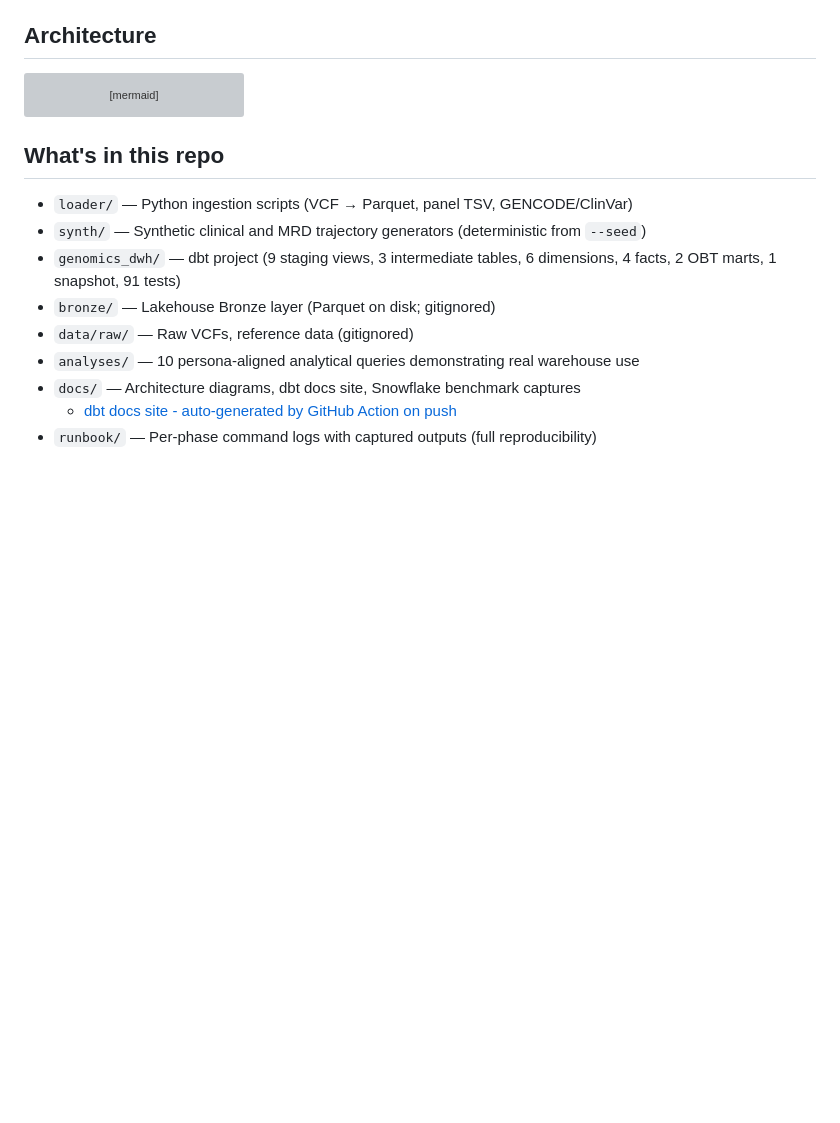
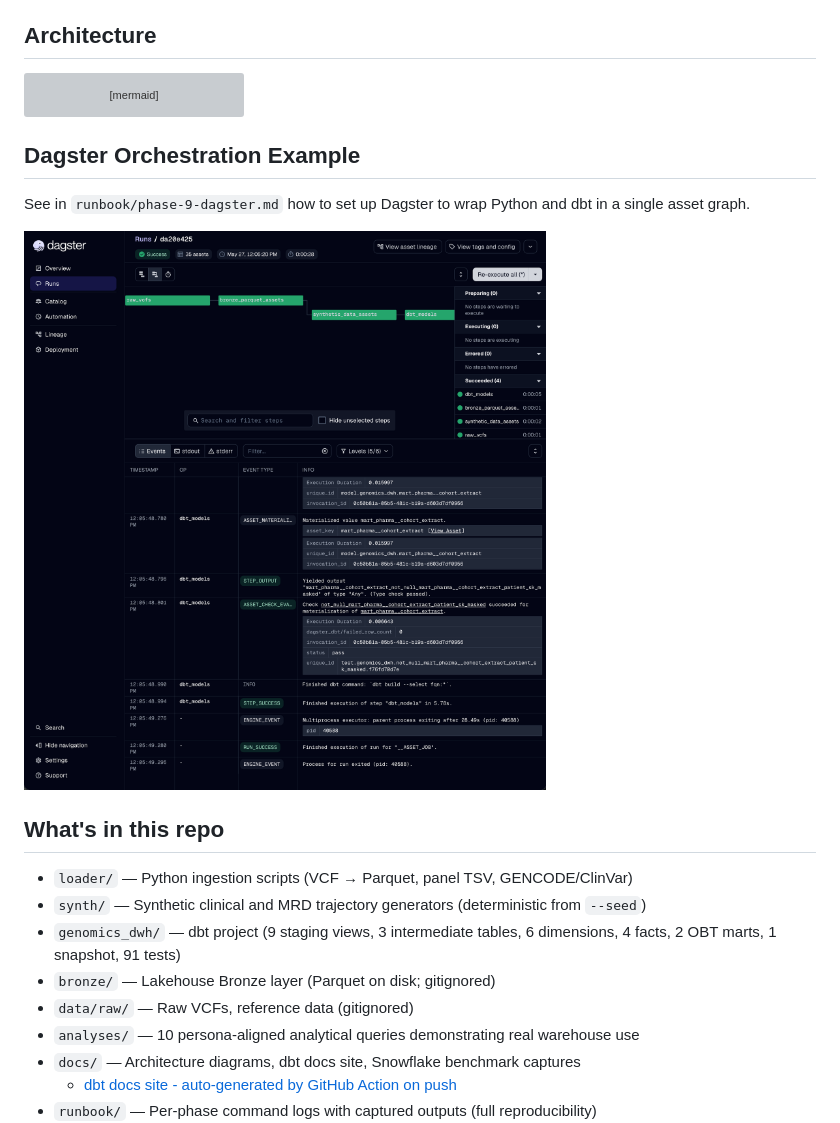
Before and after one commit to mikesparr/1000-genomes-dwh, a Markdown page: README.md, the part around the change. Rendered like a GitHub page; pictures changed too: runbook/assets/dagster-run.png (added); blank space fills up the shorter version; grey boxes are pictures that could not be loaded.

Commit message:
Updated docs to include orchestration runbook and screenshot.

````diff
--- a/README.md
+++ b/README.md
@@ -62,6 +62,12 @@ flowchart LR
     class D1,D2,D3,D4 cons
 ```
 
+## Dagster Orchestration Example
+See in `runbook/phase-9-dagster.md` how to set up Dagster to wrap Python and dbt
+in a single asset graph.
+
+![Dagster Run](runbook/assets/dagster-run.png)
+
 ## What's in this repo
 
 - `loader/` — Python ingestion scripts (VCF → Parquet, panel TSV, GENCODE/ClinVar)
````
Also changed, not shown: runbook/README.md (+1 -0 lines), runbook/phase-9-dagster.md (added, +258 -0 lines).
